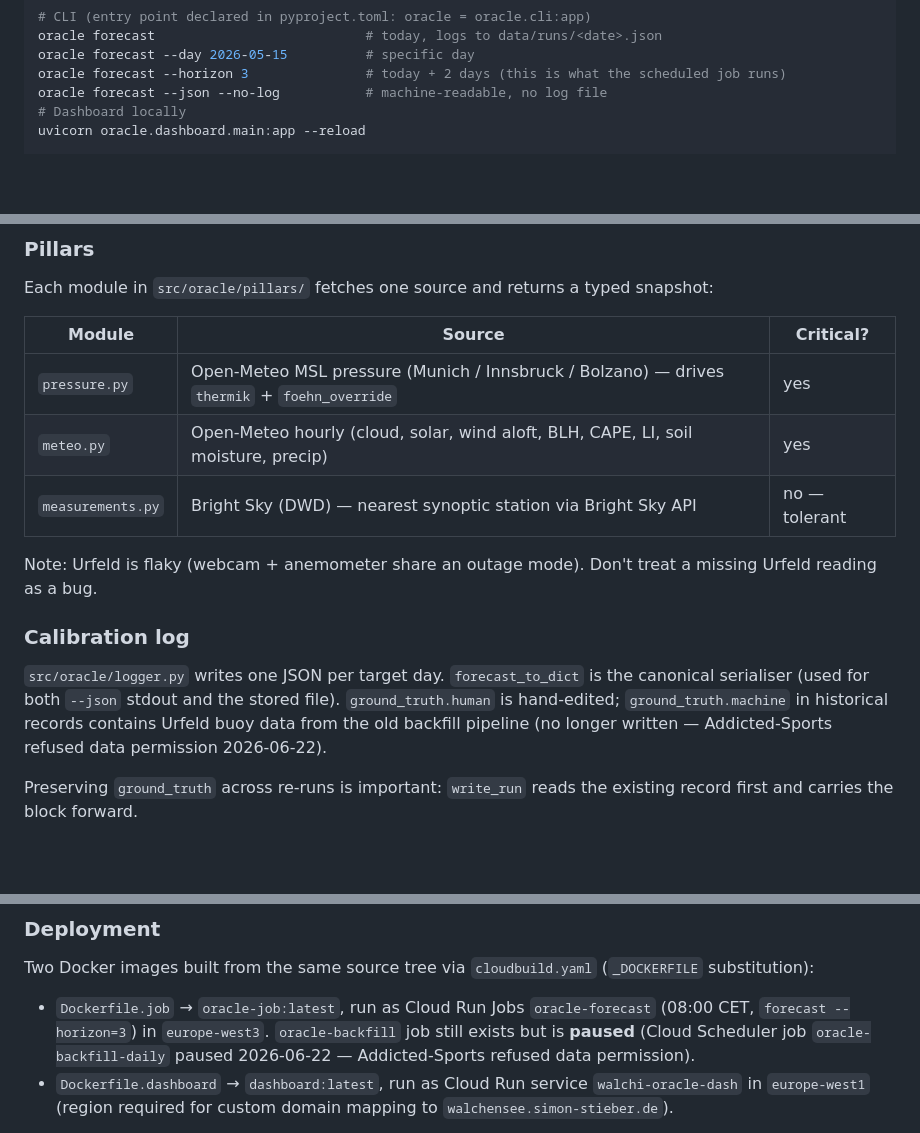
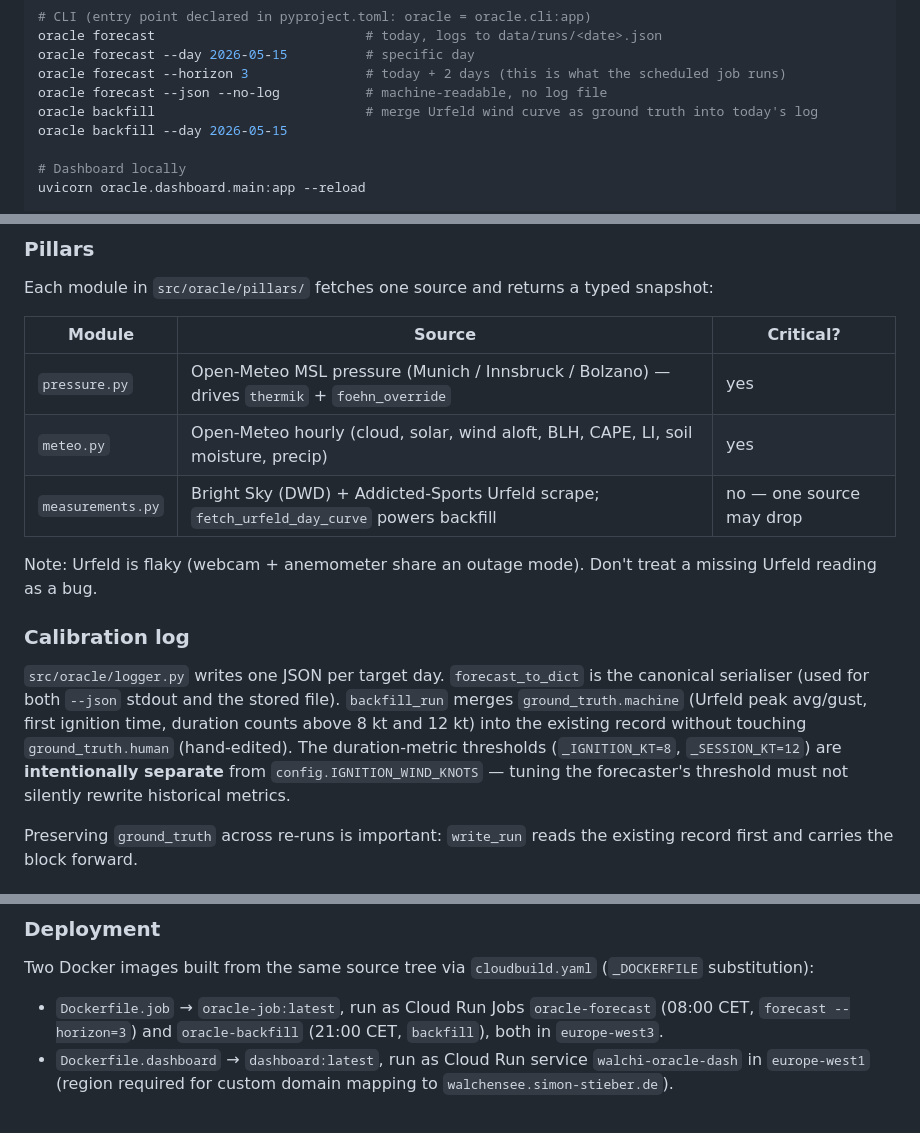
Before and after one commit to s1st/walchensee-oracle, a Markdown page: CLAUDE.md, 3 parts joined by grey strips. Drawn GitHub-style; blank space fills up the shorter version.

Commit message:
Revert "docs: remove backfill references, note Addicted-Sports data refusal"
This reverts commit 0b46b279b75a722359a3cc91b17519950511eae2.

```diff
--- a/CLAUDE.md
+++ b/CLAUDE.md
@@ -22,6 +22,9 @@ oracle forecast                           # today, logs to data/runs/<date>.json
 oracle forecast --day 2026-05-15          # specific day
 oracle forecast --horizon 3               # today + 2 days (this is what the scheduled job runs)
 oracle forecast --json --no-log           # machine-readable, no log file
+oracle backfill                           # merge Urfeld wind curve as ground truth into today's log
+oracle backfill --day 2026-05-15
+
 # Dashboard locally
 uvicorn oracle.dashboard.main:app --reload
 
@@ -64,13 +67,13 @@ Each module in `src/oracle/pillars/` fetches one source and returns a typed snap
 |---|---|---|
 | `pressure.py` | Open-Meteo MSL pressure (Munich / Innsbruck / Bolzano) — drives `thermik` + `foehn_override` | yes |
 | `meteo.py` | Open-Meteo hourly (cloud, solar, wind aloft, BLH, CAPE, LI, soil moisture, precip) | yes |
-| `measurements.py` | Bright Sky (DWD) — nearest synoptic station via Bright Sky API | no — tolerant |
+| `measurements.py` | Bright Sky (DWD) + Addicted-Sports Urfeld scrape; `fetch_urfeld_day_curve` powers backfill | no — one source may drop |
 
 Note: Urfeld is flaky (webcam + anemometer share an outage mode). Don't treat a missing Urfeld reading as a bug.
 
 ### Calibration log
 
-`src/oracle/logger.py` writes one JSON per target day. `forecast_to_dict` is the canonical serialiser (used for both `--json` stdout and the stored file). `ground_truth.human` is hand-edited; `ground_truth.machine` in historical records contains Urfeld buoy data from the old backfill pipeline (no longer written — Addicted-Sports refused data permission 2026-06-22).
+`src/oracle/logger.py` writes one JSON per target day. `forecast_to_dict` is the canonical serialiser (used for both `--json` stdout and the stored file). `backfill_run` merges `ground_truth.machine` (Urfeld peak avg/gust, first ignition time, duration counts above 8 kt and 12 kt) into the existing record without touching `ground_truth.human` (hand-edited). The duration-metric thresholds (`_IGNITION_KT=8`, `_SESSION_KT=12`) are **intentionally separate** from `config.IGNITION_WIND_KNOTS` — tuning the forecaster's threshold must not silently rewrite historical metrics.
 
 Preserving `ground_truth` across re-runs is important: `write_run` reads the existing record first and carries the block forward.
 
@@ -100,7 +103,7 @@ Language toggle (DE/EN) auto-detects via `Accept-Language`; `Verdict.reason` def
 
 Two Docker images built from the same source tree via `cloudbuild.yaml` (`_DOCKERFILE` substitution):
 
-- `Dockerfile.job` → `oracle-job:latest`, run as Cloud Run Jobs `oracle-forecast` (08:00 CET, `forecast --horizon=3`) in `europe-west3`. `oracle-backfill` job still exists but is **paused** (Cloud Scheduler job `oracle-backfill-daily` paused 2026-06-22 — Addicted-Sports refused data permission).
+- `Dockerfile.job` → `oracle-job:latest`, run as Cloud Run Jobs `oracle-forecast` (08:00 CET, `forecast --horizon=3`) and `oracle-backfill` (21:00 CET, `backfill`), both in `europe-west3`.
 - `Dockerfile.dashboard` → `dashboard:latest`, run as Cloud Run service `walchi-oracle-dash` in `europe-west1` (region required for custom domain mapping to `walchensee.simon-stieber.de`).
 
 The service account split (`walchi-oracle-job@` read/write runs bucket, `walchi-oracle-dash@` read-only) is intentional; keep it when adding new resources. (Historical: `windinfo-user` / `windinfo-pass` Secret Manager entries and Cloud Run job env bindings can be deleted manually — no in-tree code consumes them after the chat pillar removal.)
```
Also changed, not shown: other parts of CLAUDE.md (+1 -1 lines), docs/architecture.md (+9 -9 lines), docs/historical_forecasts.md (+3 -4 lines).
